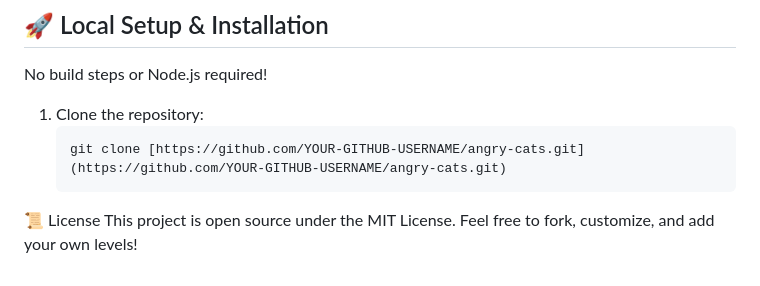
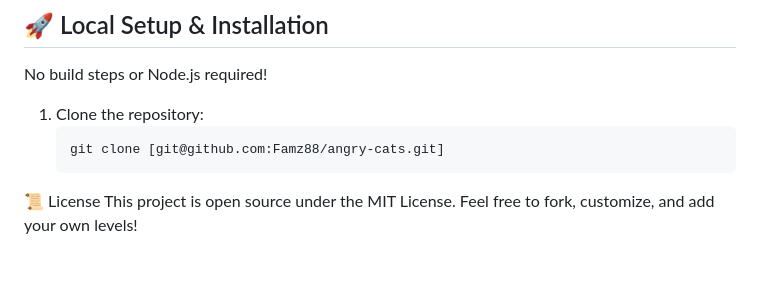
Before and after one commit to Famz88/angry-cats, a Markdown page: README.md, the part around the change. Rendered like a GitHub page.

Commit message:
Update clone command in README.md

````diff
--- a/README.md
+++ b/README.md
@@ -69,6 +69,6 @@ No build steps or Node.js required!
 
 1. Clone the repository:
    ```bash
-   git clone [https://github.com/YOUR-GITHUB-USERNAME/angry-cats.git](https://github.com/YOUR-GITHUB-USERNAME/angry-cats.git)
+   git clone [git@github.com:Famz88/angry-cats.git]
   📜 License
 This project is open source under the MIT License. Feel free to fork, customize, and add your own levels!
````
